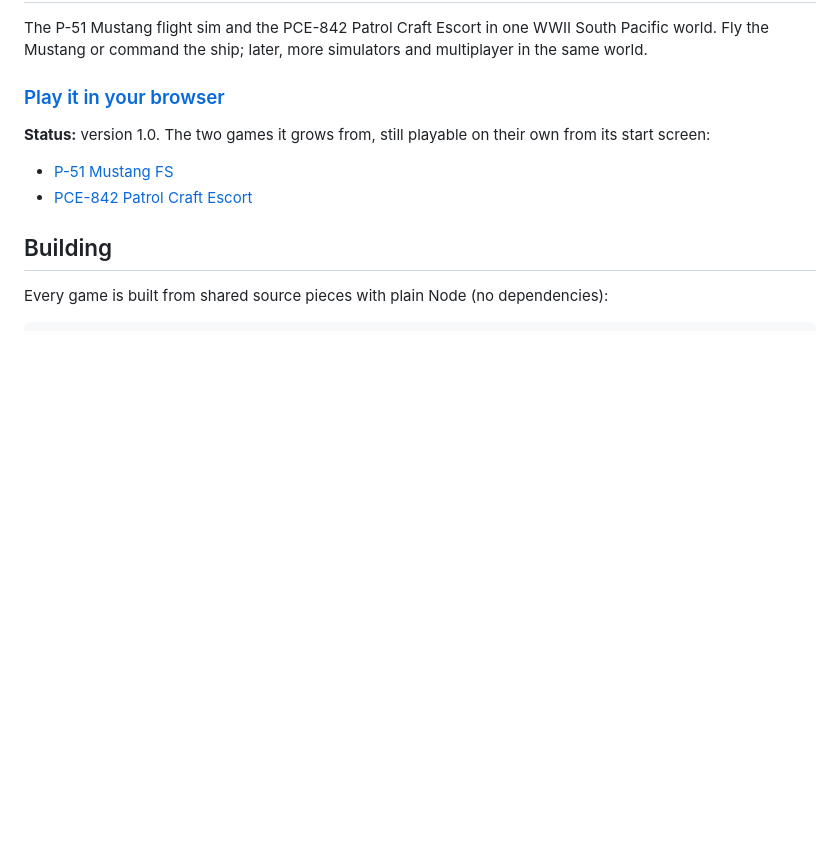
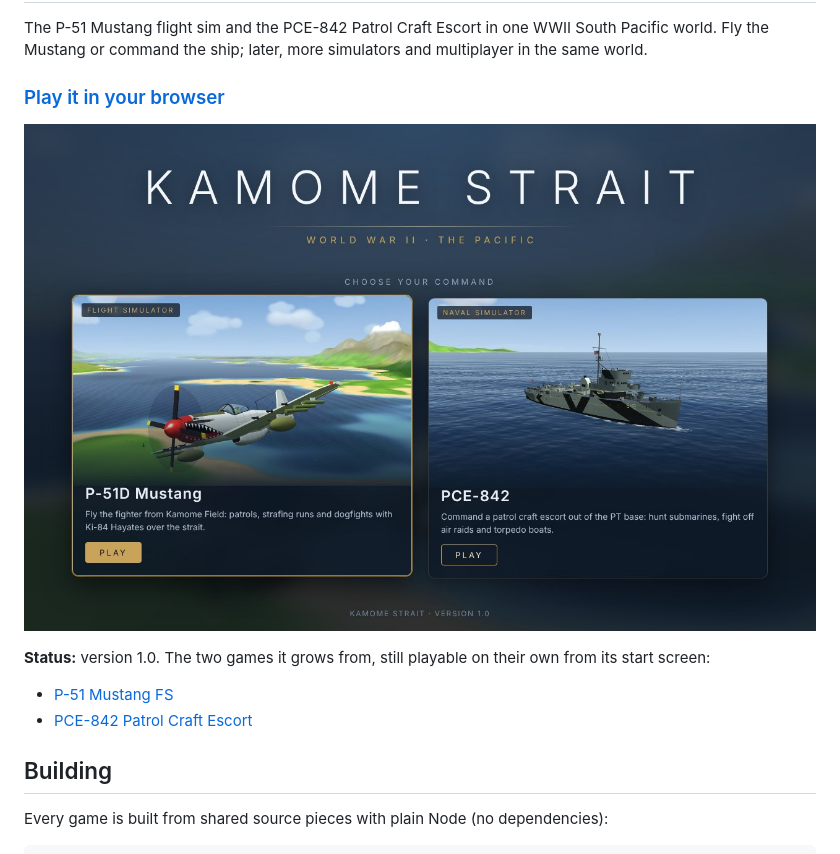
Before and after one commit to MisterRat/Kamome-Strait, a Markdown page: README.md, the part around the change. Drawn GitHub-style; pictures changed too: screenshots/main_page.jpg (added); blank space fills up the shorter version.

Commit message:
README: a screenshot of the start screen
screenshots/main_page.jpg, taken from the 1.0 build (1280 x 820).

Co-Authored-By: Claude Opus 5.5 <noreply@anthropic.com>
Claude-Session: https://claude.ai/code/session_01GqtnZ4PwEuqCU3dxScqspY

```diff
--- a/README.md
+++ b/README.md
@@ -3,6 +3,8 @@
 The P-51 Mustang flight sim and the PCE-842 Patrol Craft Escort in one WWII South Pacific world. Fly the Mustang or command the ship; later, more simulators and multiplayer in the same world.
 
 ### [Play it in your browser](https://github.mrrat.org/Kamome-Strait/)
+
+![The Kamome Strait start screen: choose the P-51D Mustang or the PCE-842](screenshots/main_page.jpg)
 
 **Status:** version 1.0. The two games it grows from, still playable on their own from its start screen:
 
```
